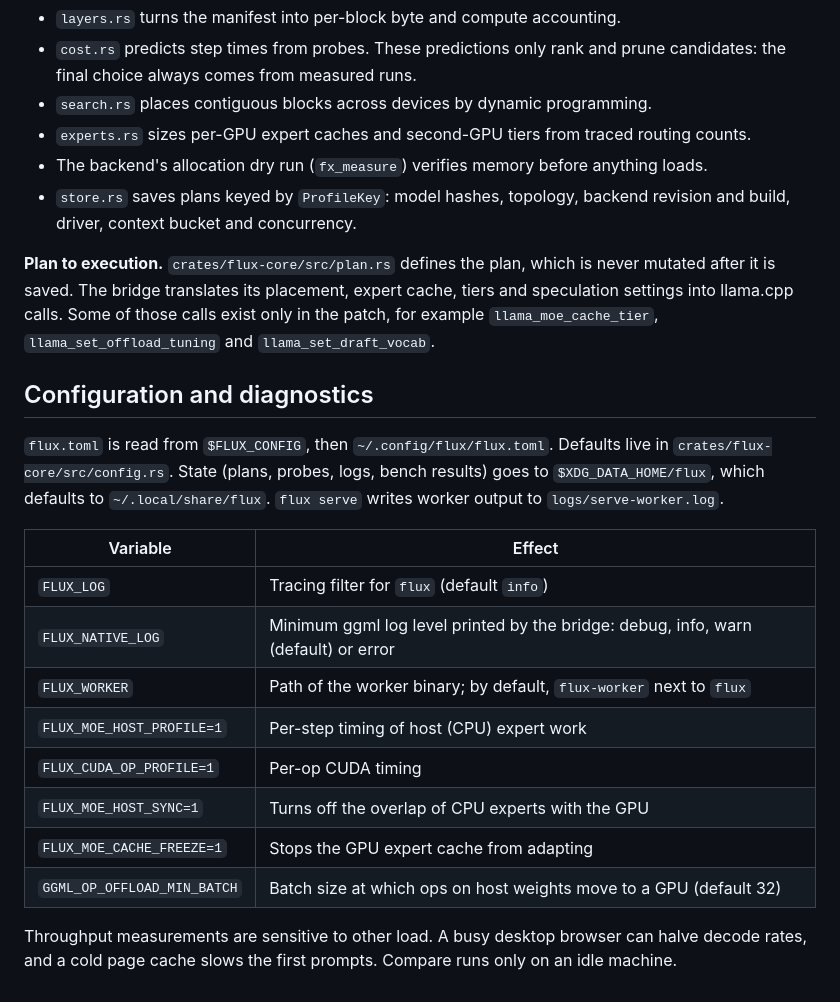
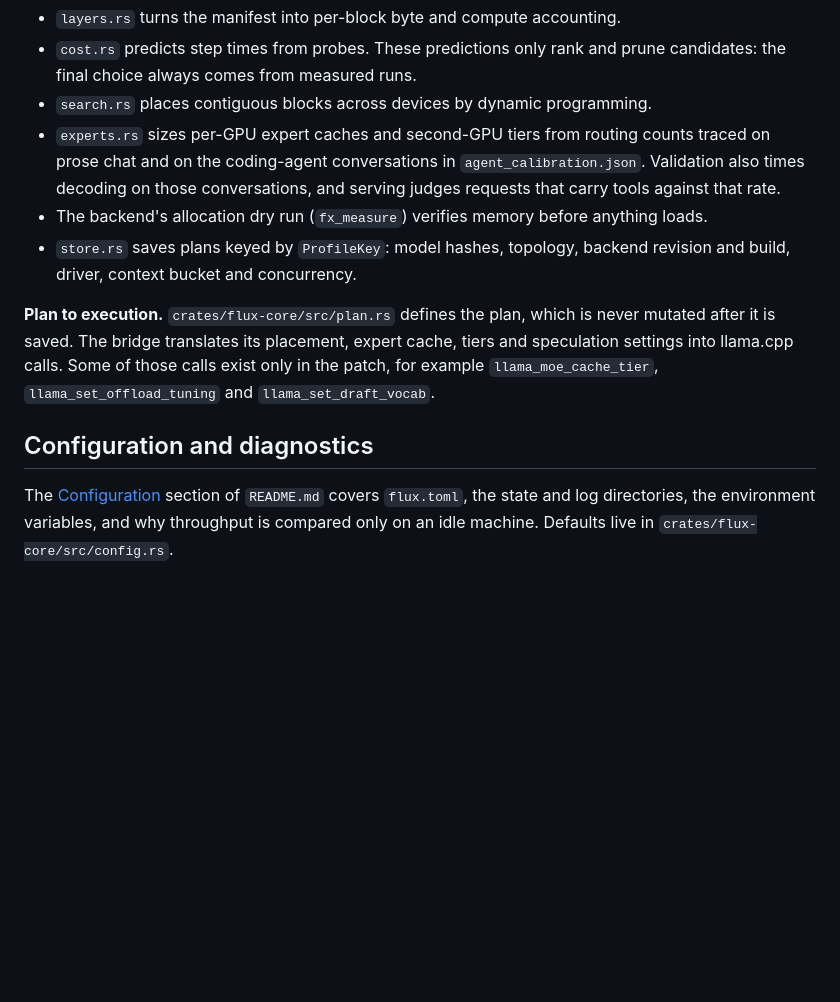
Before and after one commit to cyqlelabs/flux, a Markdown page: CLAUDE.md, the part around the change. Rendered like a GitHub page; blank space fills up the shorter version.

Commit message:
Docs: describe agent-conversation calibration; CLAUDE.md links to the README for configuration

```diff
--- a/CLAUDE.md
+++ b/CLAUDE.md
@@ -62,7 +62,7 @@ The default build compiles only the CPU and CUDA backends. Edits to Metal, Vulka
 - `layers.rs` turns the manifest into per-block byte and compute accounting.
 - `cost.rs` predicts step times from probes. These predictions only rank and prune candidates: the final choice always comes from measured runs.
 - `search.rs` places contiguous blocks across devices by dynamic programming.
-- `experts.rs` sizes per-GPU expert caches and second-GPU tiers from traced routing counts.
+- `experts.rs` sizes per-GPU expert caches and second-GPU tiers from routing counts traced on prose chat and on the coding-agent conversations in `agent_calibration.json`. Validation also times decoding on those conversations, and serving judges requests that carry tools against that rate.
 - The backend's allocation dry run (`fx_measure`) verifies memory before anything loads.
 - `store.rs` saves plans keyed by `ProfileKey`: model hashes, topology, backend revision and build, driver, context bucket and concurrency.
 
@@ -70,17 +70,4 @@ The default build compiles only the CPU and CUDA backends. Edits to Metal, Vulka
 
 ## Configuration and diagnostics
 
-`flux.toml` is read from `$FLUX_CONFIG`, then `~/.config/flux/flux.toml`. Defaults live in `crates/flux-core/src/config.rs`. State (plans, probes, logs, bench results) goes to `$XDG_DATA_HOME/flux`, which defaults to `~/.local/share/flux`. `flux serve` writes worker output to `logs/serve-worker.log`.
-
-| Variable | Effect |
-|---|---|
-| `FLUX_LOG` | Tracing filter for `flux` (default `info`) |
-| `FLUX_NATIVE_LOG` | Minimum ggml log level printed by the bridge: debug, info, warn (default) or error |
-| `FLUX_WORKER` | Path of the worker binary; by default, `flux-worker` next to `flux` |
-| `FLUX_MOE_HOST_PROFILE=1` | Per-step timing of host (CPU) expert work |
-| `FLUX_CUDA_OP_PROFILE=1` | Per-op CUDA timing |
-| `FLUX_MOE_HOST_SYNC=1` | Turns off the overlap of CPU experts with the GPU |
-| `FLUX_MOE_CACHE_FREEZE=1` | Stops the GPU expert cache from adapting |
-| `GGML_OP_OFFLOAD_MIN_BATCH` | Batch size at which ops on host weights move to a GPU (default 32) |
-
-Throughput measurements are sensitive to other load. A busy desktop browser can halve decode rates, and a cold page cache slows the first prompts. Compare runs only on an idle machine.
+The [Configuration](README.md#configuration) section of `README.md` covers `flux.toml`, the state and log directories, the environment variables, and why throughput is compared only on an idle machine. Defaults live in `crates/flux-core/src/config.rs`.
```
Also changed, not shown: 1 other file.
